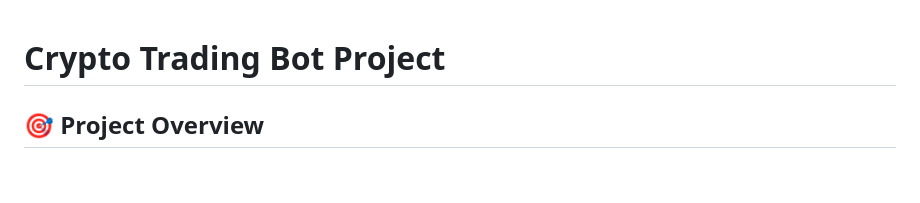
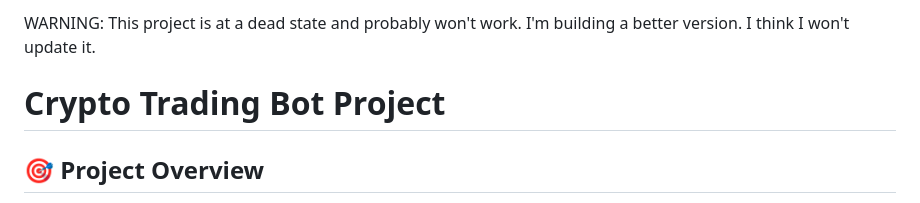
Before and after one commit to Rimaghagwigwi/Trading-Bot-v14, a Markdown page: README.md, the part around the change. GitHub-like rendering; blank space fills up the shorter version.

```diff
--- a/README.md
+++ b/README.md
@@ -1,3 +1,5 @@
+WARNING: This project is at a dead state and probably won't work. I'm building a better version. I think I won't update it.
+
 # Crypto Trading Bot Project
 
 ## 🎯 Project Overview
```
